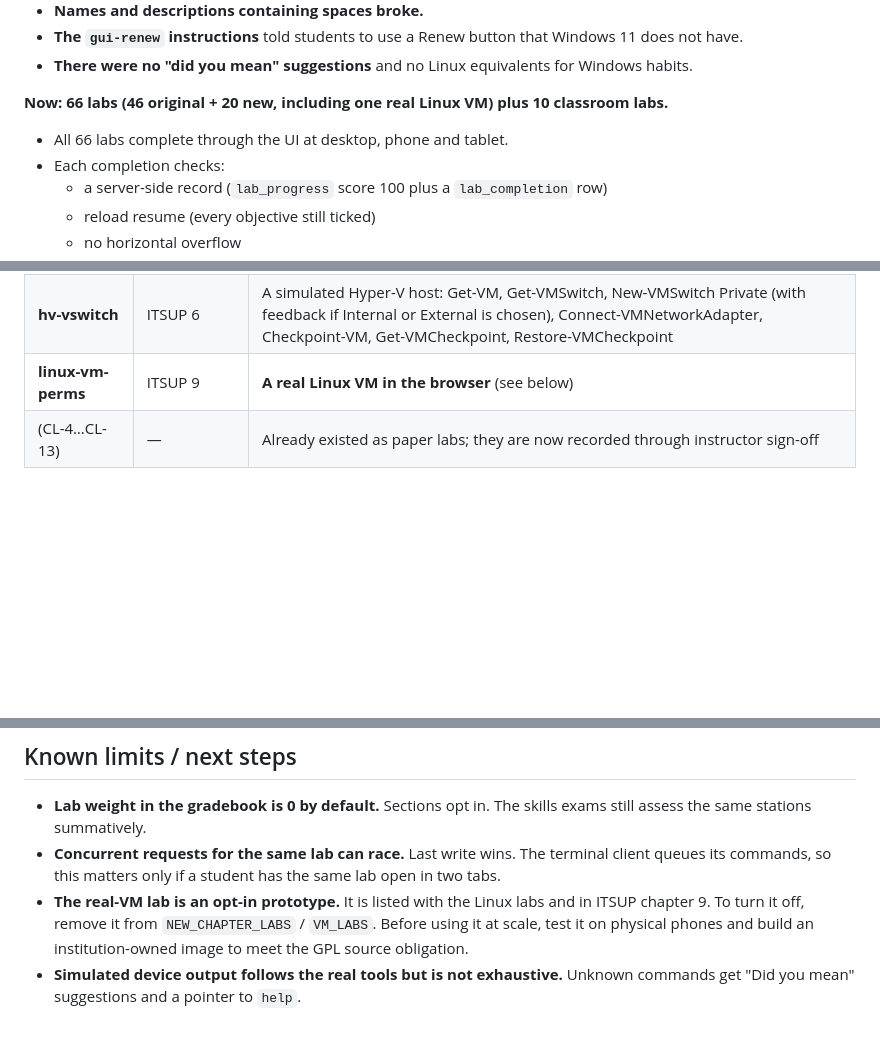
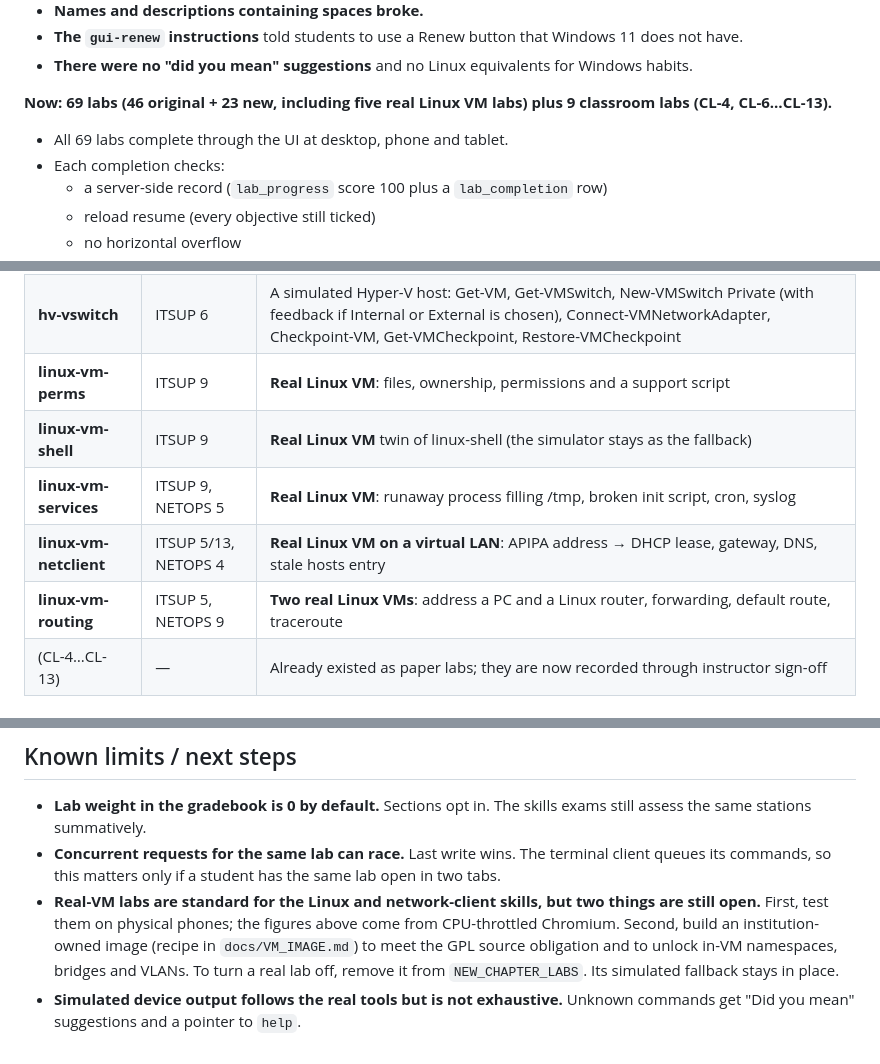
Before and after one commit to Novakornothing/ciwt-lms, a Markdown page: LABS_AUDIT.md, 3 parts joined by grey strips. GitHub-like rendering; blank space fills up the shorter version.

Commit message:
labs audit: real environments are standard for Linux/network-client labs (5 real labs), counts, limits

```diff
--- a/LABS_AUDIT.md
+++ b/LABS_AUDIT.md
@@ -37,8 +37,8 @@ through its UI and then reloaded. **Now** is the code at the end of this branch,
 - **The `gui-renew` instructions** told students to use a Renew button that Windows 11 does not have.
 - **There were no "did you mean" suggestions** and no Linux equivalents for Windows habits.
 
-**Now: 66 labs (46 original + 20 new, including one real Linux VM) plus 10 classroom labs.**
-- All 66 labs complete through the UI at desktop, phone and tablet.
+**Now: 69 labs (46 original + 23 new, including five real Linux VM labs) plus 9 classroom labs (CL-4, CL-6…CL-13).**
+- All 69 labs complete through the UI at desktop, phone and tablet.
 - Each completion checks:
   - a server-side record (`lab_progress` score 100 plus a `lab_completion` row)
   - reload resume (every objective still ticked)
@@ -138,7 +138,11 @@ They appear in CHAPTER_LABS, so they flow into the lab manual, lesson plans and
 | **win-laptop-ports** | ITSUP 4/5/6 | Battery report (canned; the VM has no battery, as on a real VM), "Virtual machine" check in systeminfo, MX records, Test-NetConnection on ports 25 and 587 |
 | **win-wifi-survey** | ITSUP 5, NETOPS 3 | A simulated laptop **with** a Wi-Fi adapter: show interfaces, show networks mode=bssid, profiles, reconnect to 5 GHz, verify |
 | **hv-vswitch** | ITSUP 6 | A simulated Hyper-V host: Get-VM, Get-VMSwitch, New-VMSwitch Private (with feedback if Internal or External is chosen), Connect-VMNetworkAdapter, Checkpoint-VM, Get-VMCheckpoint, Restore-VMCheckpoint |
-| **linux-vm-perms** | ITSUP 9 | **A real Linux VM in the browser** (see below) |
+| **linux-vm-perms** | ITSUP 9 | **Real Linux VM**: files, ownership, permissions and a support script |
+| **linux-vm-shell** | ITSUP 9 | **Real Linux VM** twin of linux-shell (the simulator stays as the fallback) |
+| **linux-vm-services** | ITSUP 9, NETOPS 5 | **Real Linux VM**: runaway process filling /tmp, broken init script, cron, syslog |
+| **linux-vm-netclient** | ITSUP 5/13, NETOPS 4 | **Real Linux VM on a virtual LAN**: APIPA address → DHCP lease, gateway, DNS, stale hosts entry |
+| **linux-vm-routing** | ITSUP 5, NETOPS 9 | **Two real Linux VMs**: address a PC and a Linux router, forwarding, default route, traceroute |
 | (CL-4…CL-13) | — | Already existed as paper labs; they are now recorded through instructor sign-off |
 
 ### Pass-10 lab gaps from refinement (CURRICULUM_AUDIT "Pass 10")
@@ -354,8 +371,10 @@ Kind legend:
   stations summatively.
 - **Concurrent requests for the same lab can race.** Last write wins. The terminal client queues its commands,
   so this matters only if a student has the same lab open in two tabs.
-- **The real-VM lab is an opt-in prototype.** It is listed with the Linux labs and in ITSUP chapter 9. To turn
-  it off, remove it from `NEW_CHAPTER_LABS` / `VM_LABS`. Before using it at scale, test it on physical phones
-  and build an institution-owned image to meet the GPL source obligation.
+- **Real-VM labs are standard for the Linux and network-client skills, but two things are still open.** First,
+  test them on physical phones; the figures above come from CPU-throttled Chromium. Second, build an
+  institution-owned image (recipe in `docs/VM_IMAGE.md`) to meet the GPL source obligation and to unlock
+  in-VM namespaces, bridges and VLANs. To turn a real lab off, remove it from `NEW_CHAPTER_LABS`. Its simulated
+  fallback stays in place.
 - **Simulated device output follows the real tools but is not exhaustive.** Unknown commands get "Did you mean"
   suggestions and a pointer to `help`.
```
Also changed, not shown: other parts of LABS_AUDIT.md (+59 -46 lines).
